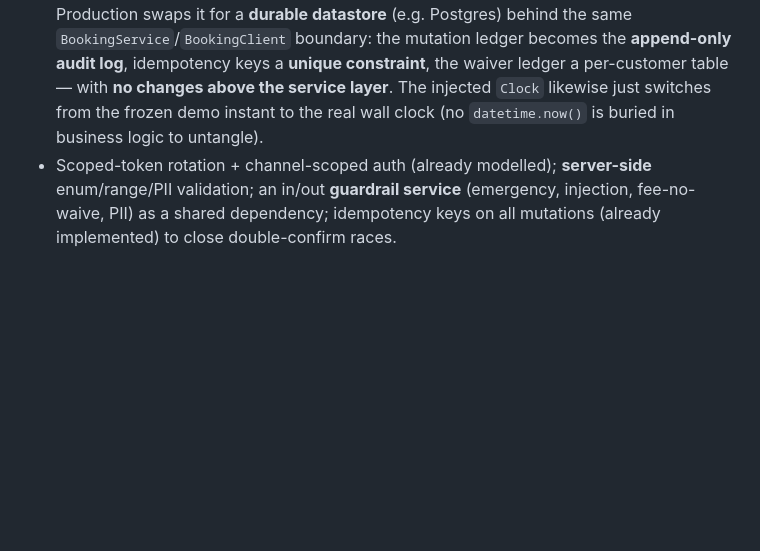
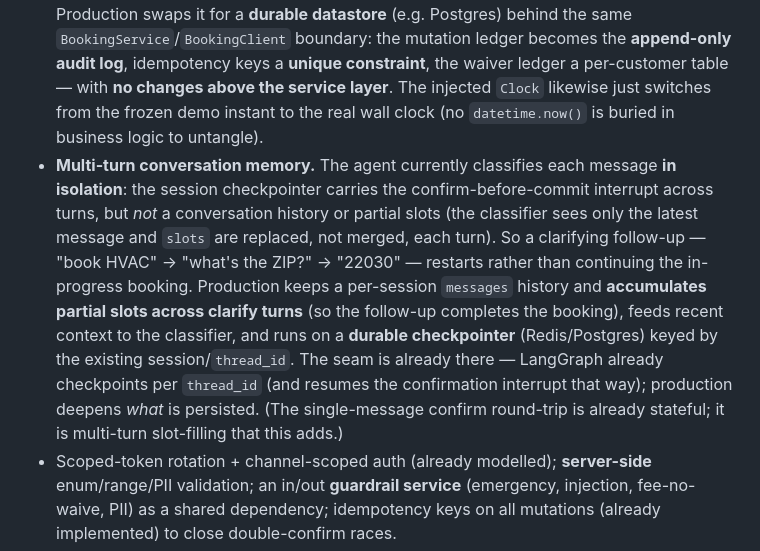
Before and after one commit to HarshChin/meridian-assistant, a Markdown page: docs/path_to_production.md, the part around the change. Drawn GitHub-style; blank space fills up the shorter version.

```diff
--- a/docs/path_to_production.md
+++ b/docs/path_to_production.md
@@ -30,6 +30,17 @@ interfaces*, not a rewrite. What follows is what changes, in priority order.
   constraint**, the waiver ledger a per-customer table — with **no changes above the service
   layer**. The injected `Clock` likewise just switches from the frozen demo instant to the real
   wall clock (no `datetime.now()` is buried in business logic to untangle).
+- **Multi-turn conversation memory.** The agent currently classifies each message **in isolation**:
+  the session checkpointer carries the confirm-before-commit interrupt across turns, but *not* a
+  conversation history or partial slots (the classifier sees only the latest message and `slots` are
+  replaced, not merged, each turn). So a clarifying follow-up — "book HVAC" → "what's the ZIP?" →
+  "22030" — restarts rather than continuing the in-progress booking. Production keeps a per-session
+  `messages` history and **accumulates partial slots across clarify turns** (so the follow-up
+  completes the booking), feeds recent context to the classifier, and runs on a **durable
+  checkpointer** (Redis/Postgres) keyed by the existing session/`thread_id`. The seam is already
+  there — LangGraph already checkpoints per `thread_id` (and resumes the confirmation interrupt that
+  way); production deepens *what* is persisted. (The single-message confirm round-trip is already
+  stateful; it is multi-turn slot-filling that this adds.)
 - Scoped-token rotation + channel-scoped auth (already modelled); **server-side** enum/range/PII
   validation; an in/out **guardrail service** (emergency, injection, fee-no-waive, PII) as a shared
   dependency; idempotency keys on all mutations (already implemented) to close double-confirm races.
```
Also changed, not shown: ASSUMPTIONS.md (+14 -4 lines).
